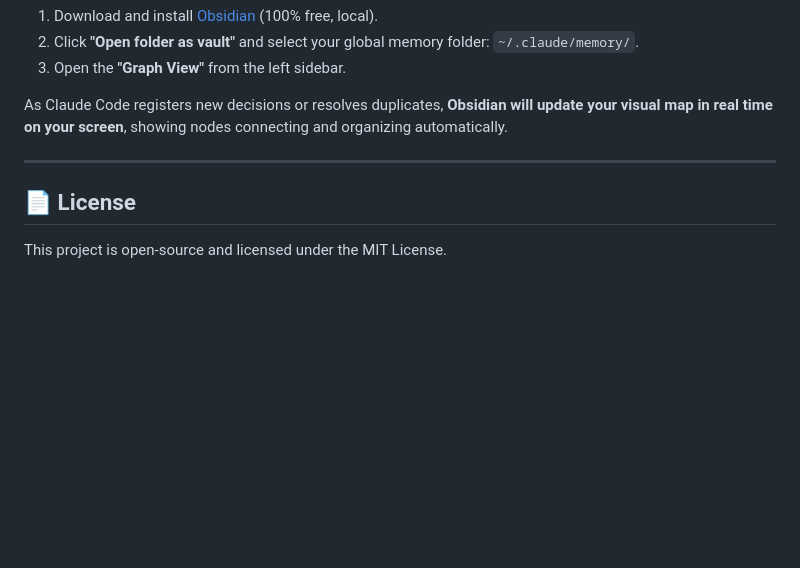
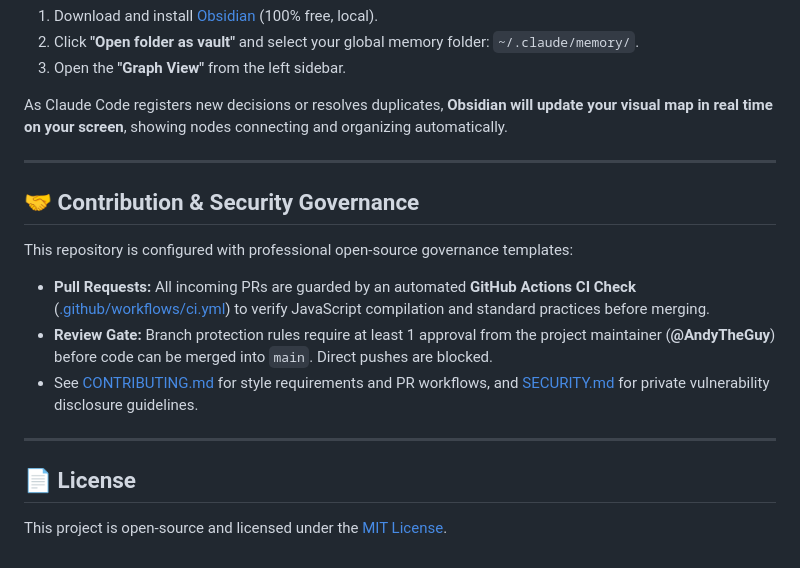
Before and after one commit to AndyTheGuy/apex-memory, a Markdown page: README.md, the part around one of its changes. GitHub-like rendering; blank space fills up the shorter version.

```diff
--- a/README.md
+++ b/README.md
@@ -125,5 +147,14 @@ As Claude Code registers new decisions or resolves duplicates, **Obsidian will u
 
 ---
 
+## 🤝 Contribution & Security Governance
+
+This repository is configured with professional open-source governance templates:
+* **Pull Requests:** All incoming PRs are guarded by an automated **GitHub Actions CI Check** ([.github/workflows/ci.yml](.github/workflows/ci.yml)) to verify JavaScript compilation and standard practices before merging.
+* **Review Gate:** Branch protection rules require at least 1 approval from the project maintainer (**@AndyTheGuy**) before code can be merged into `main`. Direct pushes are blocked.
+* See [CONTRIBUTING.md](CONTRIBUTING.md) for style requirements and PR workflows, and [SECURITY.md](SECURITY.md) for private vulnerability disclosure guidelines.
+
+---
+
 ## 📄 License
-This project is open-source and licensed under the MIT License.
+This project is open-source and licensed under the [MIT License](LICENSE).
```
Also changed, not shown: other parts of README.md (+67 -45 lines).
